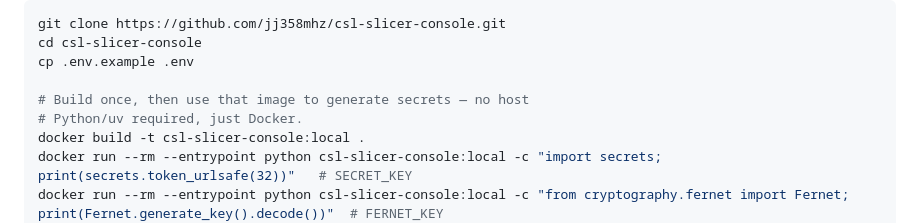
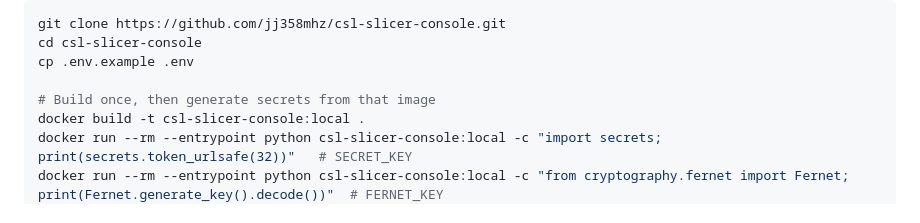
Before and after one commit to jj358mhz/csl-slicer-console, a Markdown page: README.md, the part around the change. Rendered like a GitHub page.

Commit message:
Trim redundant inline comment in self-host section
The "no host Python/uv" explanation already lives in the prerequisite
paragraph right above the code block — the inline comment just
duplicated it. Reworded to state what the commands do.

Co-Authored-By: Claude Sonnet 5 <noreply@anthropic.com>
Claude-Session: https://claude.ai/code/session_01MGUL7Ft7RW4DLYRjCVosby

```diff
--- a/README.md
+++ b/README.md
@@ -124,8 +124,7 @@ git clone https://github.com/jj358mhz/csl-slicer-console.git
 cd csl-slicer-console
 cp .env.example .env
 
-# Build once, then use that image to generate secrets — no host
-# Python/uv required, just Docker.
+# Build once, then generate secrets from that image
 docker build -t csl-slicer-console:local .
 docker run --rm --entrypoint python csl-slicer-console:local -c "import secrets; print(secrets.token_urlsafe(32))"   # SECRET_KEY
 docker run --rm --entrypoint python csl-slicer-console:local -c "from cryptography.fernet import Fernet; print(Fernet.generate_key().decode())"  # FERNET_KEY
```
